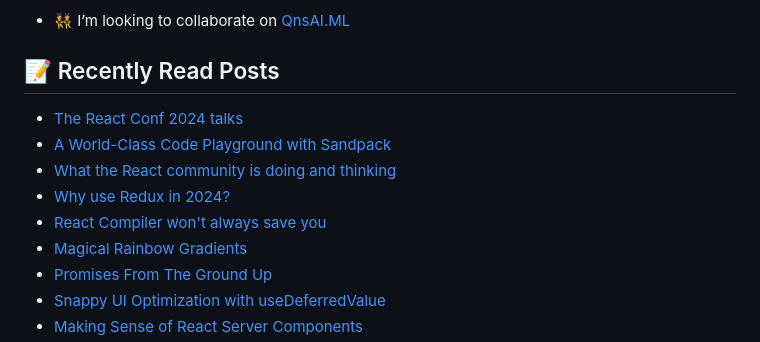
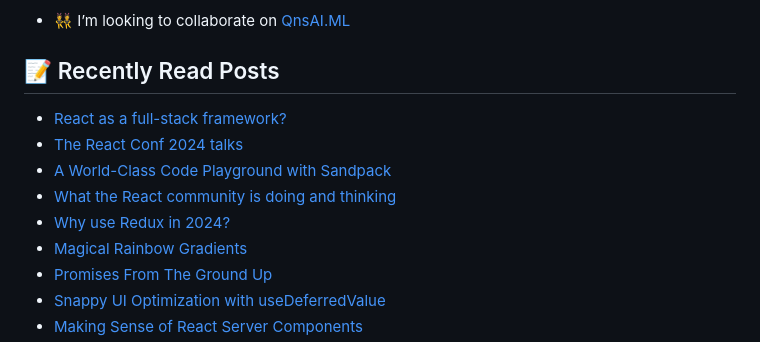
Before and after one commit to george-bobby/george-bobby, a Markdown page: README.md, the part around the change. GitHub-like rendering.

Commit message:
Updated with the latest blog posts

```diff
--- a/README.md
+++ b/README.md
@@ -31,11 +31,11 @@
 ## 📝 Recently Read Posts
 
 <!-- BLOG-POST-LIST:START -->
+- [React as a full-stack framework?](https://react.statuscode.com/issues/396)
 - [The React Conf 2024 talks](https://react.statuscode.com/issues/395)
 - [A World-Class Code Playground with Sandpack](https://www.joshwcomeau.com/react/next-level-playground/)
 - [What the React community is doing and thinking](https://react.statuscode.com/issues/394)
 - [Why use Redux in 2024?](https://react.statuscode.com/issues/393)
-- [React Compiler won&#39;t always save you](https://react.statuscode.com/issues/392)
 - [Magical Rainbow Gradients](https://www.joshwcomeau.com/react/rainbow-button/)
 - [Promises From The Ground Up](https://www.joshwcomeau.com/javascript/promises/)
 - [Snappy UI Optimization with useDeferredValue](https://www.joshwcomeau.com/react/use-deferred-value/)
```
